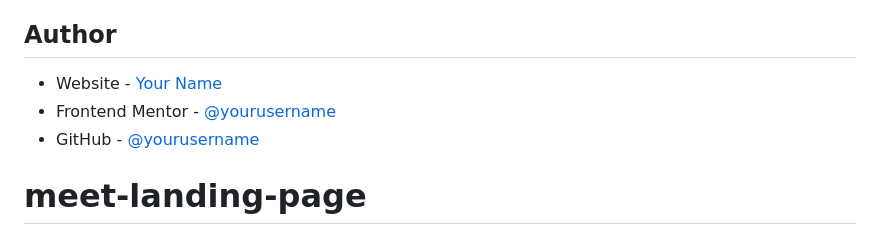
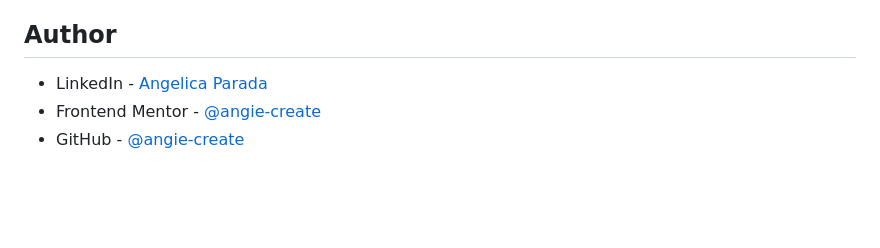
Before and after one commit to angie-create/meet-landing-page, a Markdown page: README.md, the part around one of its changes. Rendered like a GitHub page; blank space fills up the shorter version.

```diff
--- a/README.md
+++ b/README.md
@@ -111,7 +111,6 @@ Areas I want to continue focusing on:
 
 ## Author
 
-- Website - [Your Name](https://www.your-site.com)
-- Frontend Mentor - [@yourusername](https://www.frontendmentor.io/profile/yourusername)
-- GitHub - [@yourusername](https://github.com/yourusername)
-# meet-landing-page
+- LinkedIn - [Angelica Parada](https://www.linkedin.com/in/angelica-parada/)
+- Frontend Mentor - [@angie-create](https://www.frontendmentor.io/profile/angie-create)
+- GitHub - [@angie-create](https://github.com/angie-create)
```
Also changed, not shown: other parts of README.md (+2 -2 lines).
